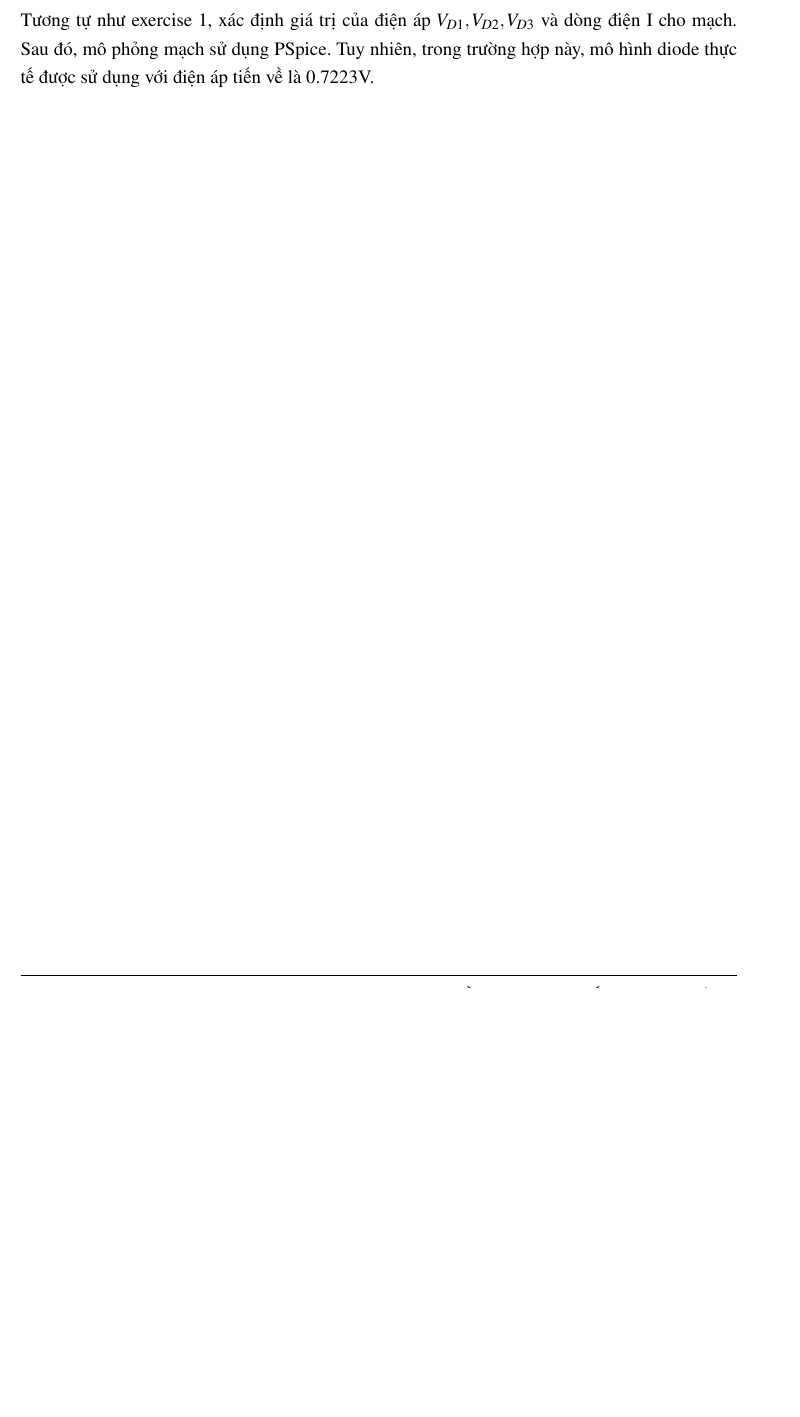
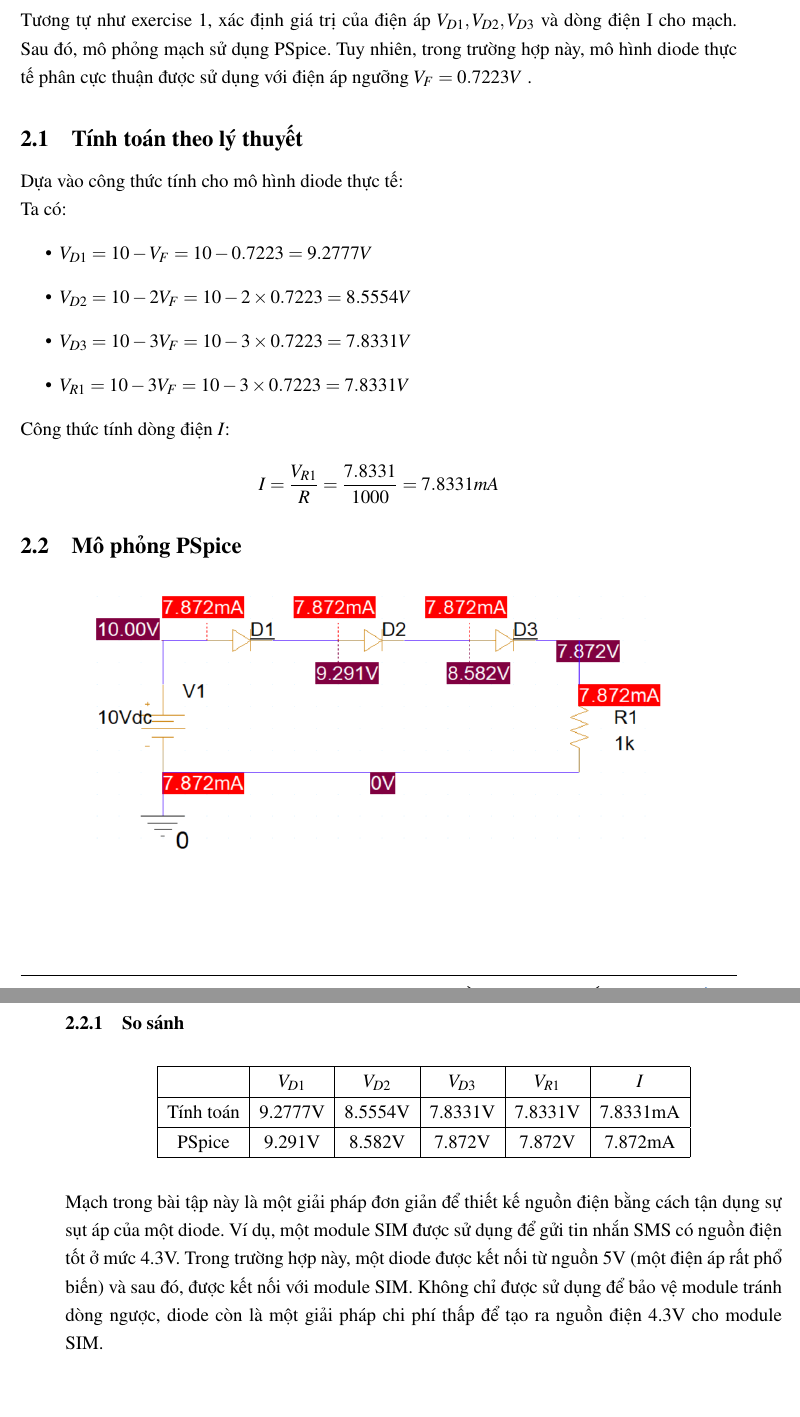
Before and after one commit to thinhnguyenhuu50/Electrical_Electric_Circuit_Report_Lab, a LaTeX document (Lab2/main.tex, which reads Lab2/exercises/ex2.tex, Lab2/hcmut_report.cls): part of page 6 of 27 before the commit and two parts of pages 6 and 7 of 28 after it, the two joined at a grey line, cut so that both start at the same text, the shorter picture padded with empty space. Compiled offline with pdfLaTeX.

Commit message:
ex2 done

```diff
--- a/Lab2/exercises/ex2.tex
+++ b/Lab2/exercises/ex2.tex
@@ -1,3 +1,49 @@
-\section{Exercise 2}
-\title{Diode in a series}
-Tương tự như exercise 1, xác định giá trị của điện áp \(V_{D1}, V_{D2}, V_{D3}\) và dòng điện I cho mạch. Sau đó, mô phỏng mạch sử dụng PSpice. Tuy nhiên, trong trường hợp này, mô hình diode thực tế được sử dụng với điện áp tiến về là 0.7223V.
+\section{Exercise 2: Diode in a series}
+
+Tương tự như exercise 1, xác định giá trị của điện áp \(V_{D1}, V_{D2}, V_{D3}\) và dòng điện I cho mạch. Sau đó, mô phỏng mạch sử dụng PSpice. Tuy nhiên, trong trường hợp này, mô hình diode thực tế phân cực thuận được sử dụng với điện áp ngưỡng \(V_{F} = 0.7223V\) .
+
+\subsection{Tính toán theo lý thuyết}
+
+Dựa vào công thức tính cho mô hình diode thực tế:
+
+    Ta có:
+\begin{itemize}
+
+    \item \(V_{D1} = 10 - V_{F} = 10 - 0.7223 = 9.2777V\)
+
+    \item \(V_{D2} = 10 - 2V_{F} = 10 - 2 \times 0.7223 = 8.5554 V\)
+
+    \item \(V_{D3} = 10 - 3V_{F} = 10 - 3 \times 0.7223 = 7.8331 V\)
+
+    \item \(V_{R1} = 10 - 3V_{F} = 10 - 3 \times 0.7223 = 7.8331 V\)
+
+\end{itemize}
+
+Công thức tính dòng điện \(I\):
+\[
+    I = \frac{V_{R1}}{R} = \frac{7.8331}{1000} = 7.8331 mA
+\]
+\subsection{Mô phỏng PSpice}
+
+\begin{figure}[!htbp]
+    \centering
+    \includegraphics[width=0.8\textwidth]{graphics/ex2/f1.png}
+    % \caption{Mạch mô phỏng trên PSpice}
+\end{figure}
+
+\subsubsection{So sánh}
+
+% \FloatBarrier % Đảm bảo bảng không bị di chuyển lên trên
+
+\begin{table}[H]
+\centering
+
+\begin{tabular}{|c|c|c|c|c|c|}
+\hline
+     & $V_{D1}$ & $V_{D2}$ & $V_{D3}$ & $V_{R1}$ & $I$  \\ \hline
+Tính toán & 9.2777V &8.5554V &7.8331V &7.8331V &7.8331mA\\ \hline
+PSpice      &9.291V &8.582V &7.872V &7.872V &7.872mA \\ \hline
+\end{tabular}
+\end{table}
+
+Mạch trong bài tập này là một giải pháp đơn giản để thiết kế nguồn điện bằng cách tận dụng sự sụt áp của một diode. Ví dụ, một module SIM được sử dụng để gửi tin nhắn SMS có nguồn điện tốt ở mức 4.3V. Trong trường hợp này, một diode được kết nối từ nguồn 5V (một điện áp rất phổ biến) và sau đó, được kết nối với module SIM. Không chỉ được sử dụng để bảo vệ module tránh dòng ngược, diode còn là một giải pháp chi phí thấp để tạo ra nguồn điện 4.3V cho module SIM.
--- a/Lab2/hcmut_report.cls
+++ b/Lab2/hcmut_report.cls
@@ -26,6 +26,7 @@
 \RequirePackage{extramarks}
 \RequirePackage{array, multirow}
 \RequirePackage{makecell}
+\usepackage{float}
 
 % Some packages that seem pretty redundant
 \RequirePackage{geometry,graphicx,indentfirst,setspace}
```
Also changed, not shown: Lab2/graphics/ex2/f1.png (added).
